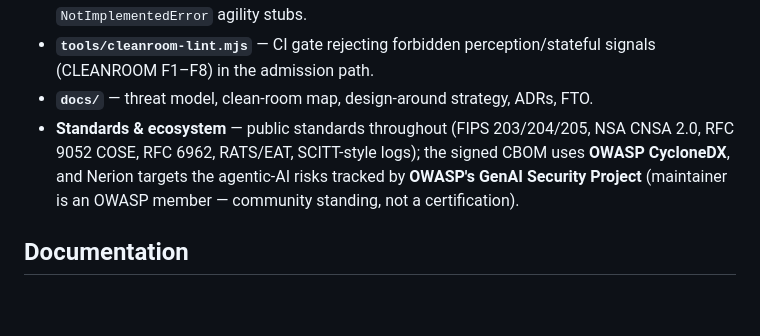
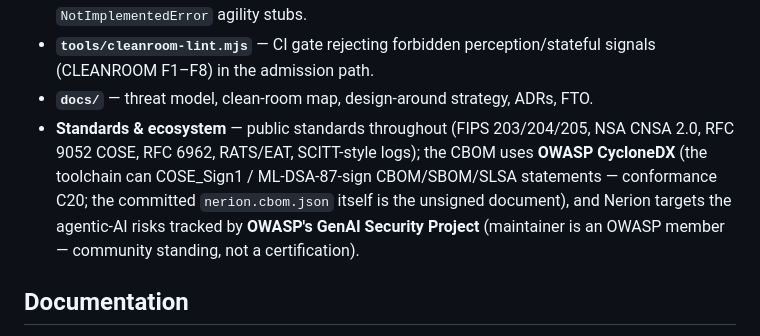
Before and after one commit to brandonjsellam-Releone/NERION, a Markdown page: README.md, the part around the change. Rendered like a GitHub page; blank space fills up the shorter version.

Commit message:
docs: correct two supply-chain overclaims (no-overclaim law)
AAC cycle-6 supply-chain/provenance review. The sweep confirmed STRONG controls
(lockfile sha512 integrity + npm ci on every path, clean scoped @noble boundary with
no dependency-confusion vector, no pull_request_target/pwn-request, least-privilege CI,
honest SECURITY.md) — but found two doc claims that overstate reality:

- README said 'the SIGNED CBOM uses OWASP CycloneDX', but the committed nerion.cbom.json
  is an UNSIGNED CycloneDX document; COSE_Sign1/ML-DSA-87 signing exists only as a
  toolchain capability (conformance C20). Corrected to say exactly that.
- AI-SECURITY-HARDENING-MAP claimed 'SHA-pinned actions' unqualified, but 3 of 8 workflows
  (bench/formal/fuzz) use mutable tags (ci-fuzz.yml pins a rolling @nightly). Qualified to
  'core CI workflows SHA-pinned; bench/formal/fuzz tag-pinned — SHA-pinning tracked', and
  added an honest note that the CI SLSA/Sigstore provenance signature is CLASSICAL
  (ECDSA-P256), with PQ provenance available via the in-repo COSE_Sign1/ML-DSA-87 path.

Removing overclaims to match reality (per the standing no-overclaim law). The underlying
hardening — sign the committed CBOM, SHA-pin the 3 workflows, exact-pin crypto deps, a
SuiteID-registry lock gate — is tracked as follow-up (some needs the maintainer key / SHA
resolution). Docs-only; no code/test change. Branch-only.

Co-Authored-By: Claude Opus 4.8 <noreply@anthropic.com>

```diff
--- a/README.md
+++ b/README.md
@@ -68,9 +68,10 @@ npm run build && npm run bundle && npm run verify:cli   # independent receipt ve
   signals (CLEANROOM F1–F8) in the admission path.
 - **`docs/`** — threat model, clean-room map, design-around strategy, ADRs, FTO.
 - **Standards & ecosystem** — public standards throughout (FIPS 203/204/205, NSA CNSA 2.0, RFC 9052 COSE,
-  RFC 6962, RATS/EAT, SCITT-style logs); the signed CBOM uses **OWASP CycloneDX**, and Nerion targets the
-  agentic-AI risks tracked by **OWASP's GenAI Security Project** (maintainer is an OWASP member — community
-  standing, not a certification).
+  RFC 6962, RATS/EAT, SCITT-style logs); the CBOM uses **OWASP CycloneDX** (the toolchain can COSE_Sign1 /
+  ML-DSA-87-sign CBOM/SBOM/SLSA statements — conformance C20; the committed `nerion.cbom.json` itself is
+  the unsigned document), and Nerion targets the agentic-AI risks tracked by **OWASP's GenAI Security
+  Project** (maintainer is an OWASP member — community standing, not a certification).
 
 ## Documentation
 
```
Also changed, not shown: docs/AI-SECURITY-HARDENING-MAP.md (+1 -1 lines).
